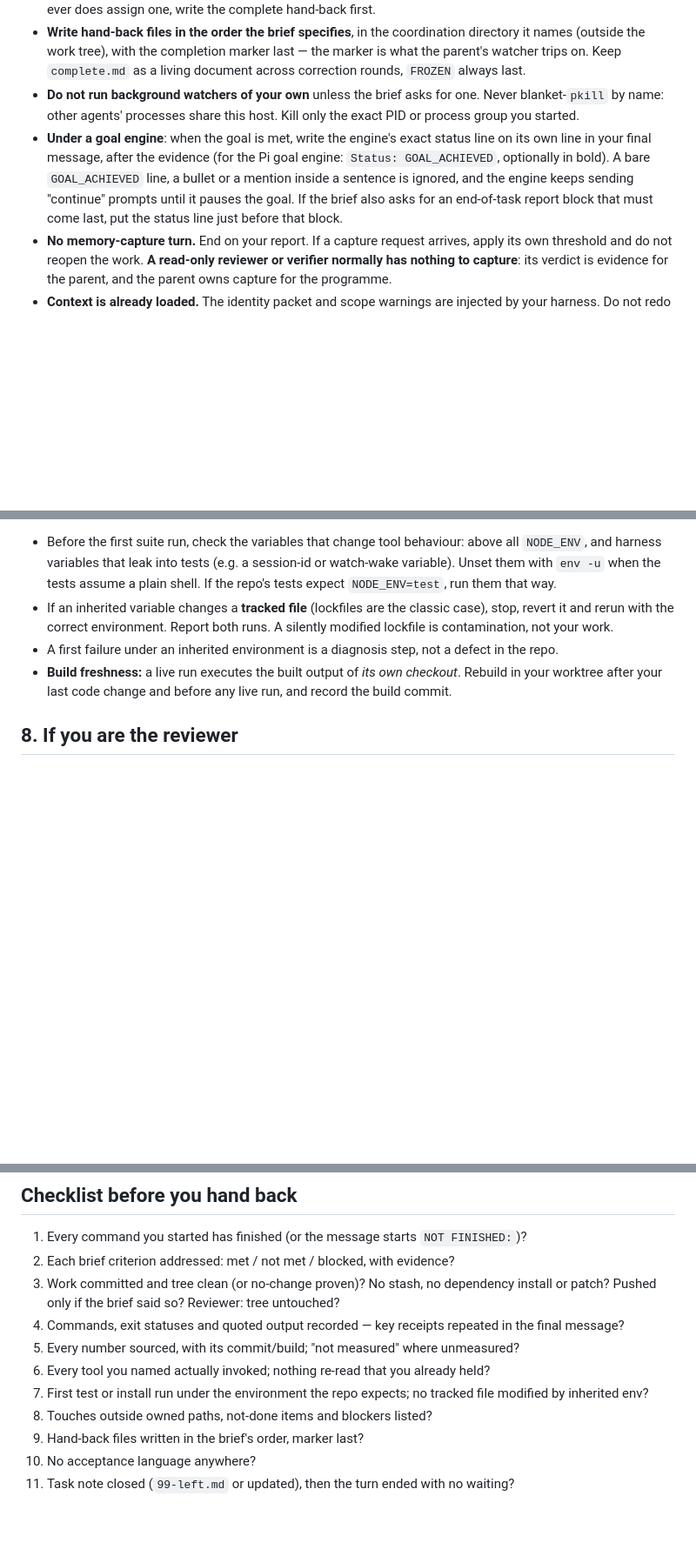
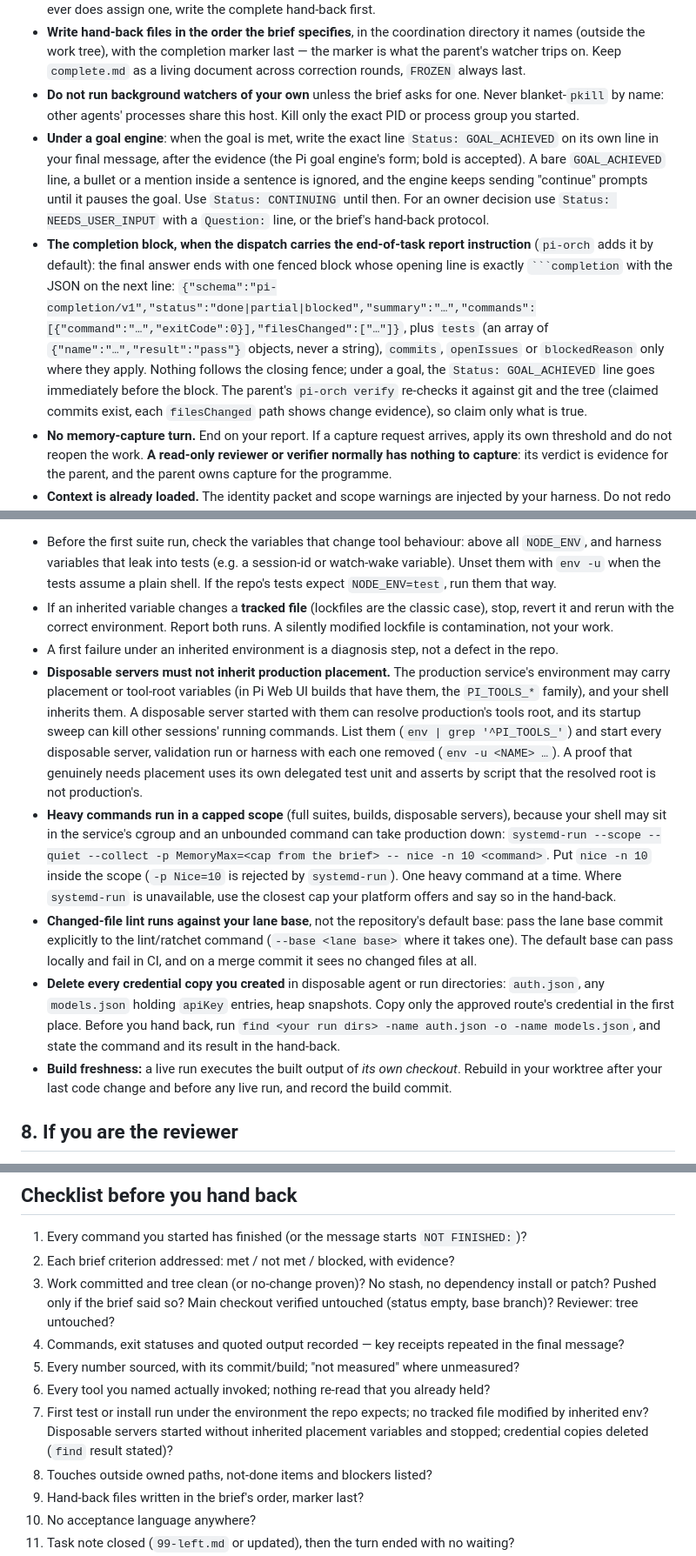
Before and after one commit to valtterimelkko/agent-workflow-skills, a Markdown page: skills/orchestrated-child-worker/SKILL.md, 3 parts joined by grey strips. Shown at 87% size. Drawn GitHub-style; blank space fills up the shorter version.

Commit message:
orchestrated-child-worker: completion block, main-checkout rule, capped scope, lint base, placement env, credential cleanup
Ported from the canonical child skill: exact Status: GOAL_ACHIEVED / CONTINUING lines, the completion block shape, stay out of the main checkout (read-only git exception and hand-back check), disposable servers without inherited placement variables, heavy commands in a capped scope, lint against the lane base, credential-copy deletion with a find proof, and a generic note for command-text gates. Agent OS board mechanics stay omitted.

Co-Authored-By: Claude Sonnet 5.5 <noreply@anthropic.com>

`````diff
--- a/skills/orchestrated-child-worker/SKILL.md
+++ b/skills/orchestrated-child-worker/SKILL.md
@@ -33,7 +33,8 @@ Your parent is (almost always) **idle and watching your session**, and is woken
 - **Nothing that ends your own session before you hand back.** Never restart, stop or redeploy the service that hosts you: the restart kills your turn and the parent gets no hand-back. Restarts are the parent's job. If a brief ever does assign one, write the complete hand-back first.
 - **Write hand-back files in the order the brief specifies**, in the coordination directory it names (outside the work tree), with the completion marker last — the marker is what the parent's watcher trips on. Keep `complete.md` as a living document across correction rounds, `FROZEN` always last.
 - **Do not run background watchers of your own** unless the brief asks for one. Never blanket-`pkill` by name: other agents' processes share this host. Kill only the exact PID or process group you started.
-- **Under a goal engine**: when the goal is met, write the engine's exact status line on its own line in your final message, after the evidence (for the Pi goal engine: `Status: GOAL_ACHIEVED`, optionally in bold). A bare `GOAL_ACHIEVED` line, a bullet or a mention inside a sentence is ignored, and the engine keeps sending "continue" prompts until it pauses the goal. If the brief also asks for an end-of-task report block that must come last, put the status line just before that block.
+- **Under a goal engine**: when the goal is met, write the exact line `Status: GOAL_ACHIEVED` on its own line in your final message, after the evidence (the Pi goal engine's form; bold is accepted). A bare `GOAL_ACHIEVED` line, a bullet or a mention inside a sentence is ignored, and the engine keeps sending "continue" prompts until it pauses the goal. Use `Status: CONTINUING` until then. For an owner decision use `Status: NEEDS_USER_INPUT` with a `Question:` line, or the brief's hand-back protocol.
+- **The completion block, when the dispatch carries the end-of-task report instruction** (`pi-orch` adds it by default): the final answer ends with one fenced block whose opening line is exactly ```` ```completion ```` with the JSON on the next line: `{"schema":"pi-completion/v1","status":"done|partial|blocked","summary":"…","commands":[{"command":"…","exitCode":0}],"filesChanged":["…"]}`, plus `tests` (an array of `{"name":"…","result":"pass"}` objects, never a string), `commits`, `openIssues` or `blockedReason` only where they apply. Nothing follows the closing fence; under a goal, the `Status: GOAL_ACHIEVED` line goes immediately before the block. The parent's `pi-orch verify` re-checks it against git and the tree (claimed commits exist, each `filesChanged` path shows change evidence), so claim only what is true.
 - **No memory-capture turn.** End on your report. If a capture request arrives, apply its own threshold and do not reopen the work. **A read-only reviewer or verifier normally has nothing to capture**: its verdict is evidence for the parent, and the parent owns capture for the programme.
 - **Context is already loaded.** The identity packet and scope warnings are injected by your harness. Do not redo context gathering or re-read what the brief already gave you. You may look something up when something may have changed or the brief does not answer a question; only a brief that explicitly restricts what you may read (a "fresh reader" test, a blind review) rules that out.
 - **Research with no budget:** checkpoint findings into the deliverable as you go and hand back at a natural milestone, rather than running for hours.
@@ -92,6 +94,10 @@ The environment you run in is whatever the dispatch process left you. Nothing gu
 - Before the first suite run, check the variables that change tool behaviour: above all `NODE_ENV`, and harness variables that leak into tests (e.g. a session-id or watch-wake variable). Unset them with `env -u` when the tests assume a plain shell. If the repo's tests expect `NODE_ENV=test`, run them that way.
 - If an inherited variable changes a **tracked file** (lockfiles are the classic case), stop, revert it and rerun with the correct environment. Report both runs. A silently modified lockfile is contamination, not your work.
 - A first failure under an inherited environment is a diagnosis step, not a defect in the repo.
+- **Disposable servers must not inherit production placement.** The production service's environment may carry placement or tool-root variables (in Pi Web UI builds that have them, the `PI_TOOLS_*` family), and your shell inherits them. A disposable server started with them can resolve production's tools root, and its startup sweep can kill other sessions' running commands. List them (`env | grep '^PI_TOOLS_'`) and start every disposable server, validation run or harness with each one removed (`env -u <NAME> …`). A proof that genuinely needs placement uses its own delegated test unit and asserts by script that the resolved root is not production's.
+- **Heavy commands run in a capped scope** (full suites, builds, disposable servers), because your shell may sit in the service's cgroup and an unbounded command can take production down: `systemd-run --scope --quiet --collect -p MemoryMax=<cap from the brief> -- nice -n 10 <command>`. Put `nice -n 10` inside the scope (`-p Nice=10` is rejected by `systemd-run`). One heavy command at a time. Where `systemd-run` is unavailable, use the closest cap your platform offers and say so in the hand-back.
+- **Changed-file lint runs against your lane base**, not the repository's default base: pass the lane base commit explicitly to the lint/ratchet command (`--base <lane base>` where it takes one). The default base can pass locally and fail in CI, and on a merge commit it sees no changed files at all.
+- **Delete every credential copy you created** in disposable agent or run directories: `auth.json`, any `models.json` holding `apiKey` entries, heap snapshots. Copy only the approved route's credential in the first place. Before you hand back, run `find <your run dirs> -name auth.json -o -name models.json`, and state the command and its result in the hand-back.
 - **Build freshness:** a live run executes the built output of *its own checkout*. Rebuild in your worktree after your last code change and before any live run, and record the build commit.
 
 ## 8. If you are the reviewer
@@ -120,11 +126,11 @@ You may report *"criteria met, evidence attached"*. You may never declare the ta
 
 1. Every command you started has finished (or the message starts `NOT FINISHED:`)?
 2. Each brief criterion addressed: met / not met / blocked, with evidence?
-3. Work committed and tree clean (or no-change proven)? No stash, no dependency install or patch? Pushed only if the brief said so? Reviewer: tree untouched?
+3. Work committed and tree clean (or no-change proven)? No stash, no dependency install or patch? Pushed only if the brief said so? Main checkout verified untouched (status empty, base branch)? Reviewer: tree untouched?
 4. Commands, exit statuses and quoted output recorded — key receipts repeated in the final message?
 5. Every number sourced, with its commit/build; "not measured" where unmeasured?
 6. Every tool you named actually invoked; nothing re-read that you already held?
-7. First test or install run under the environment the repo expects; no tracked file modified by inherited env?
+7. First test or install run under the environment the repo expects; no tracked file modified by inherited env? Disposable servers started without inherited placement variables and stopped; credential copies deleted (`find` result stated)?
 8. Touches outside owned paths, not-done items and blockers listed?
 9. Hand-back files written in the brief's order, marker last?
 10. No acceptance language anywhere?
`````
Also changed, not shown: other parts of skills/orchestrated-child-worker/SKILL.md (+2 -1 lines).
